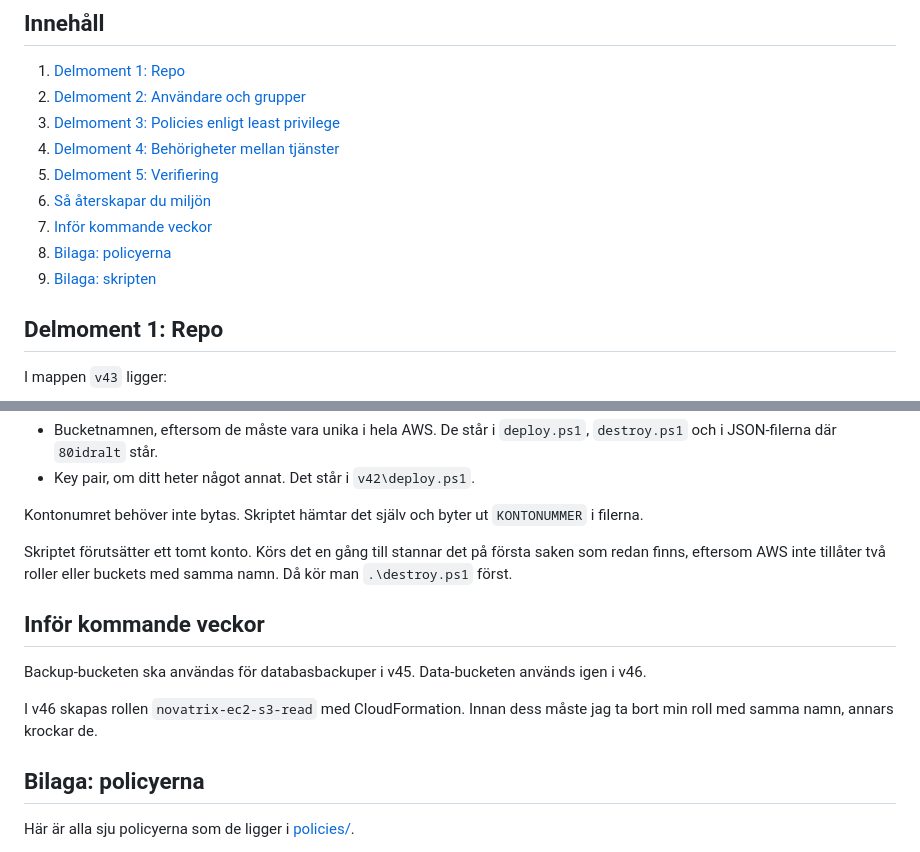
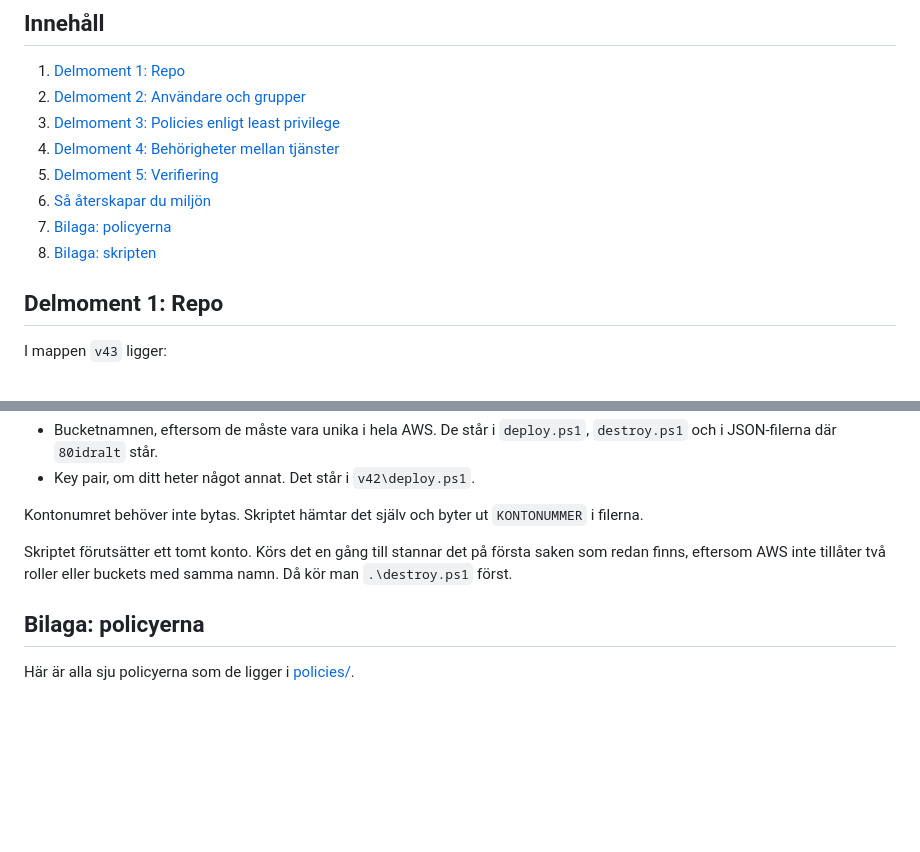
Before and after one commit to 80idralt/aws, a Markdown page: v43/README.md, 2 parts joined by grey strips. Rendered like a GitHub page; blank space fills up the shorter version.

Commit message:
v43: README klar för inlämning

```diff
--- a/v43/README.md
+++ b/v43/README.md
@@ -24,9 +24,8 @@ Jag gjorde allt först i konsolen för att förstå hur delarna hänger ihop. Se
 4. [Delmoment 4: Behörigheter mellan tjänster](#delmoment-4-behörigheter-mellan-tjänster)
 5. [Delmoment 5: Verifiering](#delmoment-5-verifiering)
 6. [Så återskapar du miljön](#så-återskapar-du-miljön)
-7. [Inför kommande veckor](#inför-kommande-veckor)
-8. [Bilaga: policyerna](#bilaga-policyerna)
-9. [Bilaga: skripten](#bilaga-skripten)
+7. [Bilaga: policyerna](#bilaga-policyerna)
+8. [Bilaga: skripten](#bilaga-skripten)
 
 ## Delmoment 1: Repo
 
@@ -407,12 +406,6 @@ Kontonumret behöver inte bytas. Skriptet hämtar det själv och byter ut `KONTO
 
 Skriptet förutsätter ett tomt konto. Körs det en gång till stannar det på första saken som redan finns, eftersom AWS inte tillåter två roller eller buckets med samma namn. Då kör man `.\destroy.ps1` först.
 
-## Inför kommande veckor
-
-Backup-bucketen ska användas för databasbackuper i v45. Data-bucketen används igen i v46.
-
-I v46 skapas rollen `novatrix-ec2-s3-read` med CloudFormation. Innan dess måste jag ta bort min roll med samma namn, annars krockar de.
-
 ## Bilaga: policyerna
 
 Här är alla sju policyerna som de ligger i [policies/](policies/).
```
